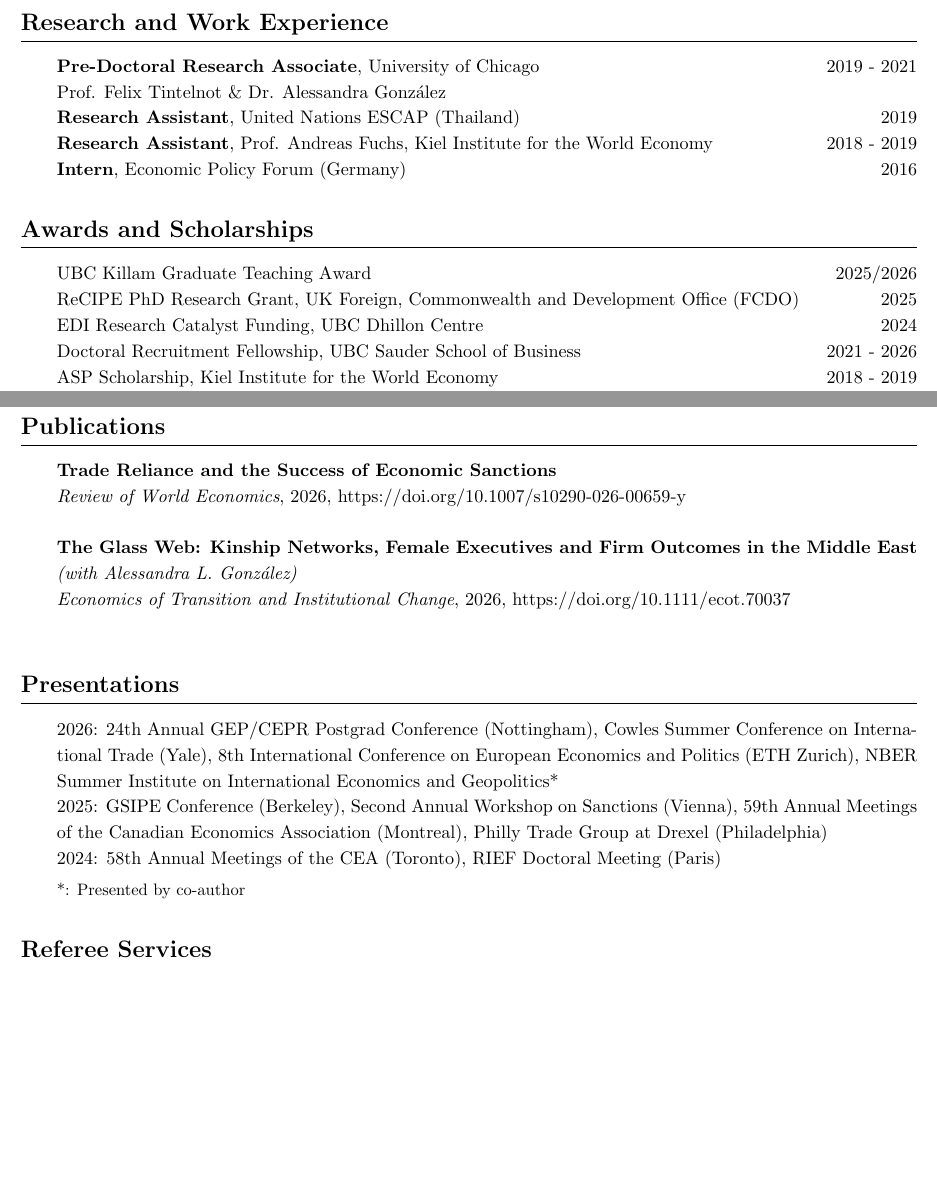
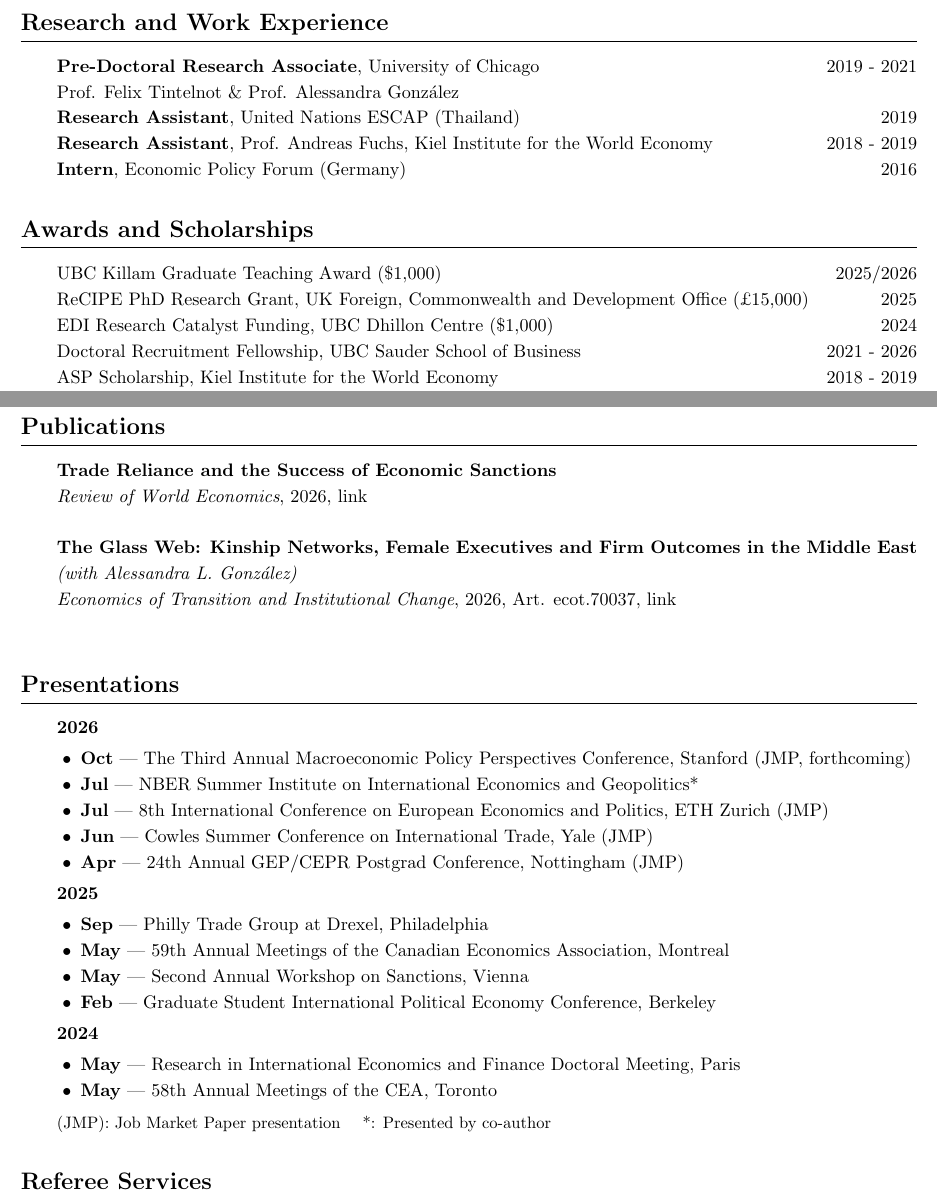
Before and after one commit to nicolaswess/nicolaswess.github.io, a LaTeX CV (CV/CV.tex): two parts of pages 1 and 2 of 3, joined at a grey line, cut so that both start at the same text, the shorter picture padded with empty space. Compiled offline with pdfLaTeX.

Commit message:
Restructure CV Presentations into a dated, per-talk list and add publication/personal details
Presentations now show one line per talk with month, sorted newest
first, replacing the old comma-separated per-year format, per
supervisor feedback for JM visibility. Publication DOIs are now
labeled "link" instead of showing the raw URL, and the Glass Web
entry includes its article number. Adds an Other Information section
with birth date and citizenship, a website link in the header, and
award amounts; fixes a spacing typo in the Education dates.

Co-Authored-By: Claude Sonnet 5 <noreply@anthropic.com>

```diff
--- a/CV/CV.tex
+++ b/CV/CV.tex
@@ -55,7 +57,7 @@ Bachelor of Science in Economics, University of Münster (Germany) \hfill 2012 -
 \section*{Research and Work Experience}
 %=====================
 \textbf{Pre-Doctoral Research Associate}, University of Chicago \hfill 2019 - 2021 \\
-Prof. Felix Tintelnot \& Dr. Alessandra Gonz\'{a}lez \\
+Prof. Felix Tintelnot \& Prof. Alessandra Gonz\'{a}lez \\
 \textbf{Research Assistant}, United Nations ESCAP (Thailand) \hfill 2019  \\
 \textbf{Research Assistant}, Prof. Andreas Fuchs, Kiel Institute for the World Economy \hfill 2018 - 2019 \\
 \textbf{Intern}, Economic Policy Forum (Germany) \hfill 2016
@@ -63,9 +65,9 @@ Prof. Felix Tintelnot \& Dr. Alessandra Gonz\'{a}lez \\
 %=====================
 \section*{Awards and Scholarships}
 %=====================
-UBC Killam Graduate Teaching Award \hfill 2025/2026 \\
-ReCIPE PhD Research Grant, UK Foreign, Commonwealth and Development Office (FCDO) \hfill 2025 \\
-EDI Research Catalyst Funding, UBC Dhillon Centre \hfill 2024 \\
+UBC Killam Graduate Teaching Award (\$1,000) \hfill 2025/2026 \\
+ReCIPE PhD Research Grant, UK Foreign, Commonwealth and Development Office (\pounds15,000) \hfill 2025 \\
+EDI Research Catalyst Funding, UBC Dhillon Centre (\$1,000) \hfill 2024 \\
 Doctoral Recruitment Fellowship, UBC Sauder School of Business \hfill 2021 - 2026 \\
 ASP Scholarship, Kiel Institute for the World Economy \hfill 2018 - 2019 \\
 DAAD Full Year Scholarship \hfill 2017
@@ -85,24 +87,42 @@ DAAD Full Year Scholarship \hfill 2017
 \section*{Publications}
 %=====================
 \textbf{Trade Reliance and the Success of Economic Sanctions}  \\
-\emph{Review of World Economics}, 2026, \href{https://doi.org/10.1007/s10290-026-00659-y}{https://doi.org/10.1007/s10290-026-00659-y} \\
+\emph{Review of World Economics}, 2026, \href{https://doi.org/10.1007/s10290-026-00659-y}{link} \\
 
 \noindent
 \textbf{The Glass Web: Kinship Networks, Female Executives and Firm Outcomes in the Middle East} \\
 \emph{(with Alessandra L. Gonz\'{a}lez)} \\
-\emph{Economics of Transition and Institutional Change}, 2026, \href{https://doi.org/10.1111/ecot.70037}{https://doi.org/10.1111/ecot.70037} \\
+\emph{Economics of Transition and Institutional Change}, 2026, Art. ecot.70037, \href{https://doi.org/10.1111/ecot.70037}{link} \\
 
 %=====================
 \section*{Presentations}
 %=====================
 
-2026: 24th Annual GEP/CEPR Postgrad Conference (Nottingham), Cowles Summer Conference on International Trade (Yale), 8th International Conference on European Economics and Politics (ETH Zurich), NBER Summer Institute on International Economics and Geopolitics* \\
-2025: GSIPE Conference (Berkeley), Second Annual Workshop on Sanctions (Vienna), 59th Annual Meetings of the Canadian Economics Association (Montreal), Philly Trade Group at Drexel (Philadelphia) \\
-2024: 58th Annual Meetings of the CEA (Toronto), RIEF Doctoral Meeting (Paris)
+\noindent\textbf{2026}
+\begin{itemize}[nosep, leftmargin=3.3em, topsep=0.3em]
+\item \textbf{Oct} --- The Third Annual Macroeconomic Policy Perspectives Conference, Stanford (JMP, forthcoming)
+\item \textbf{Jul} --- NBER Summer Institute on International Economics and Geopolitics*
+\item \textbf{Jul} --- 8th International Conference on European Economics and Politics, ETH Zurich (JMP)
+\item \textbf{Jun} --- Cowles Summer Conference on International Trade, Yale (JMP)
+\item \textbf{Apr} --- 24th Annual GEP/CEPR Postgrad Conference, Nottingham (JMP)
+\end{itemize}
 
-\vspace{0.3em}
+\noindent\textbf{2025}
+\begin{itemize}[nosep, leftmargin=3.3em, topsep=0.3em]
+\item \textbf{Sep} --- Philly Trade Group at Drexel, Philadelphia
+\item \textbf{May} --- 59th Annual Meetings of the Canadian Economics Association, Montreal
+\item \textbf{May} --- Second Annual Workshop on Sanctions, Vienna
+\item \textbf{Feb} --- Graduate Student International Political Economy Conference, Berkeley
+\end{itemize}
+
+\noindent\textbf{2024}
+\begin{itemize}[nosep, leftmargin=3.3em, topsep=0.3em]
+\item \textbf{May} --- Research in International Economics and Finance Doctoral Meeting, Paris
+\item \textbf{May} --- 58th Annual Meetings of the CEA, Toronto
+\end{itemize}
+
 \noindent
-{\small *: Presented by co-author}
+{\small (JMP): Job Market Paper presentation \quad *: Presented by co-author}
 
 
 %=====================
```
Also changed, not shown: CV/CV.pdf, CV/CV.tex (11 more changed lines).
